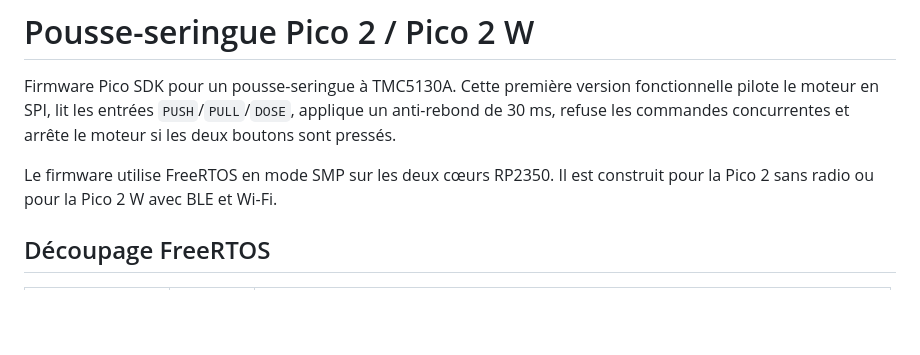
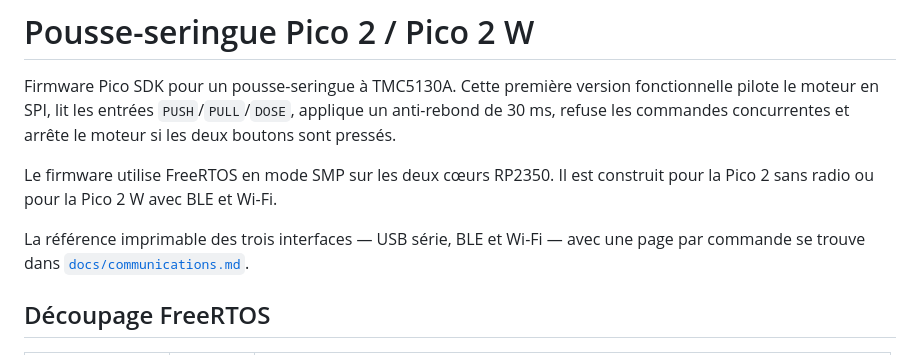
Before and after one commit to fca1/epi_pico2w_seringue, a Markdown page: README.md, the part around the change. GitHub-like rendering; blank space fills up the shorter version.

```diff
--- a/README.md
+++ b/README.md
@@ -6,6 +6,9 @@ refuse les commandes concurrentes et arrête le moteur si les deux boutons sont
 
 Le firmware utilise FreeRTOS en mode SMP sur les deux cœurs RP2350. Il est construit pour
 la Pico 2 sans radio ou pour la Pico 2 W avec BLE et Wi-Fi.
+
+La référence imprimable des trois interfaces — USB série, BLE et Wi-Fi — avec une page
+par commande se trouve dans [`docs/communications.md`](docs/communications.md).
 
 ## Découpage FreeRTOS
 
```
Also changed, not shown: docs/communications.md (added, +462 -0 lines).
